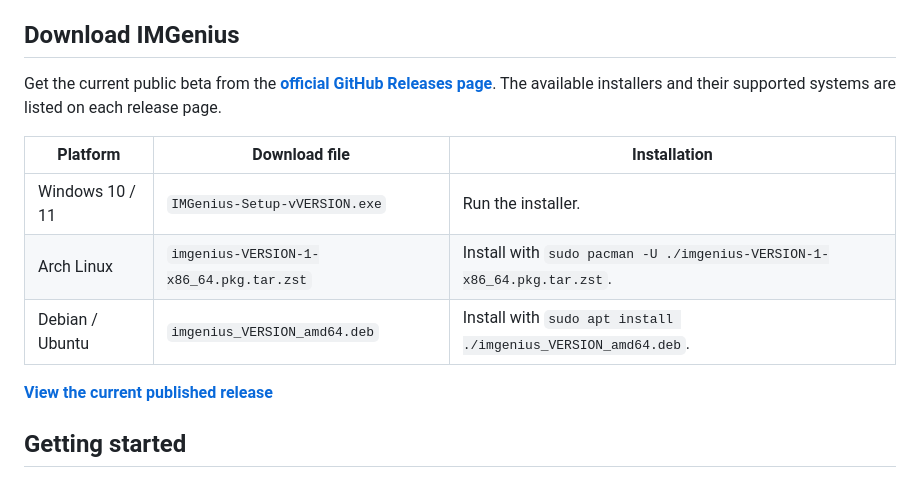
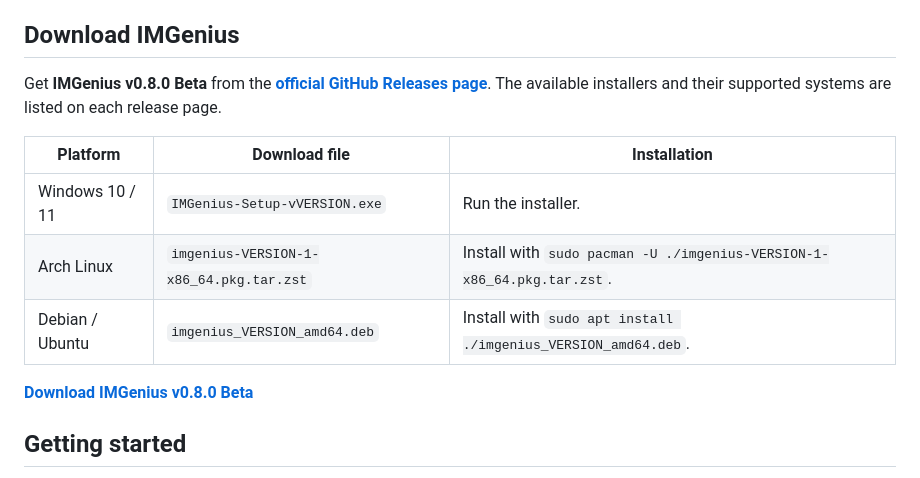
Before and after one commit to IMGenius-Dev/IMGenius-Releases, a Markdown page: README.md, the part around the change. Rendered like a GitHub page.

Commit message:
Point IMGenius public README to published v0.8.0 beta

```diff
--- a/README.md
+++ b/README.md
@@ -21,7 +21,7 @@ An internet connection is needed to download the app, models, or optional online
 
 ## Download IMGenius
 
-Get the current public beta from the **[official GitHub Releases page](https://github.com/IMGenius-Dev/IMGenius-Releases/releases)**. The available installers and their supported systems are listed on each release page.
+Get **IMGenius v0.8.0 Beta** from the **[official GitHub Releases page](https://github.com/IMGenius-Dev/IMGenius-Releases/releases)**. The available installers and their supported systems are listed on each release page.
 
 | Platform | Download file | Installation |
 | --- | --- | --- |
@@ -29,7 +29,7 @@ Get the current public beta from the **[official GitHub Releases page](https://g
 | Arch Linux | `imgenius-VERSION-1-x86_64.pkg.tar.zst` | Install with `sudo pacman -U ./imgenius-VERSION-1-x86_64.pkg.tar.zst`. |
 | Debian / Ubuntu | `imgenius_VERSION_amd64.deb` | Install with `sudo apt install ./imgenius_VERSION_amd64.deb`. |
 
-**[View the current published release](https://github.com/IMGenius-Dev/IMGenius-Releases/releases/tag/v0.7.9)**
+**[Download IMGenius v0.8.0 Beta](https://github.com/IMGenius-Dev/IMGenius-Releases/releases/tag/v0.8.0)**
 
 ## Getting started
 
```
